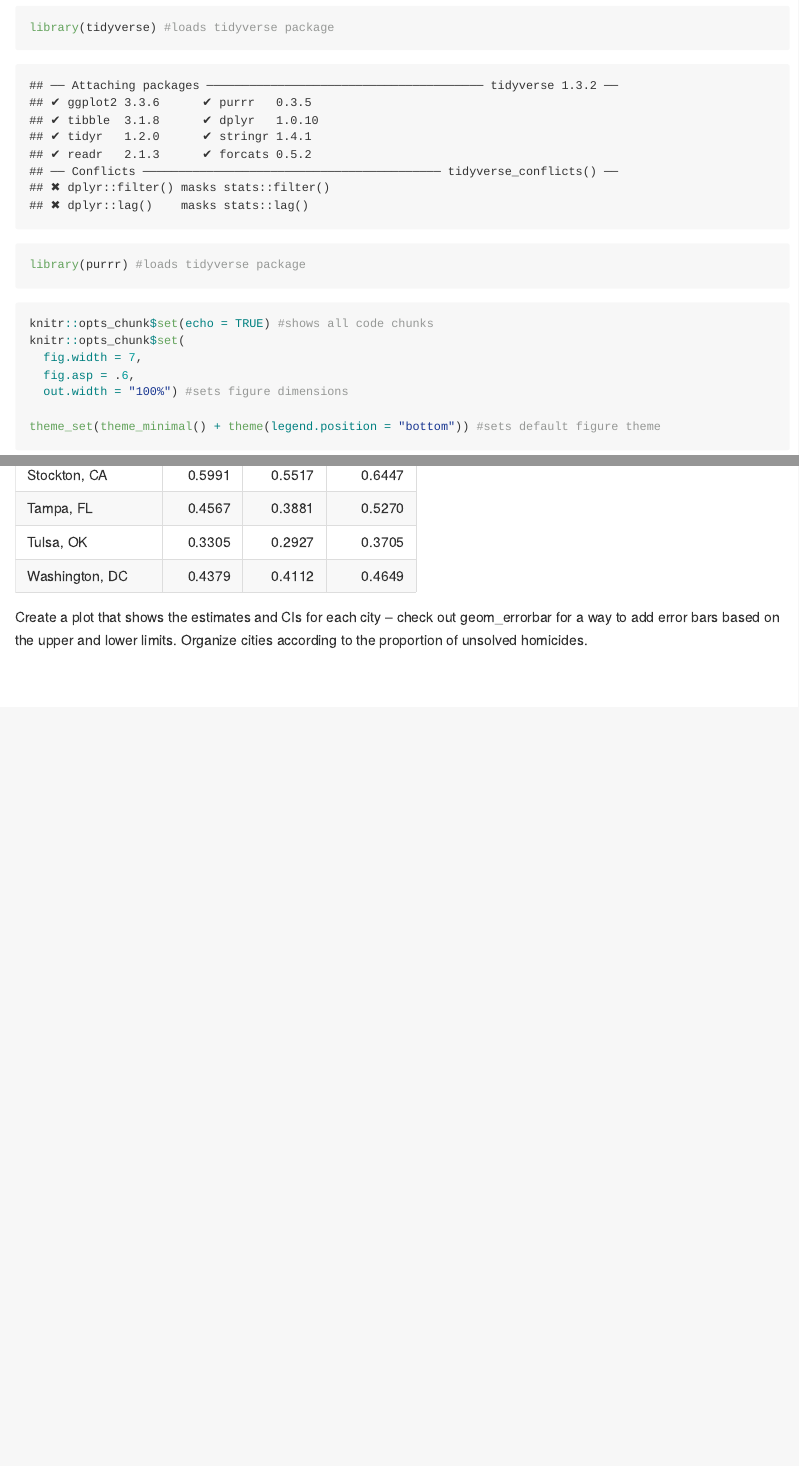
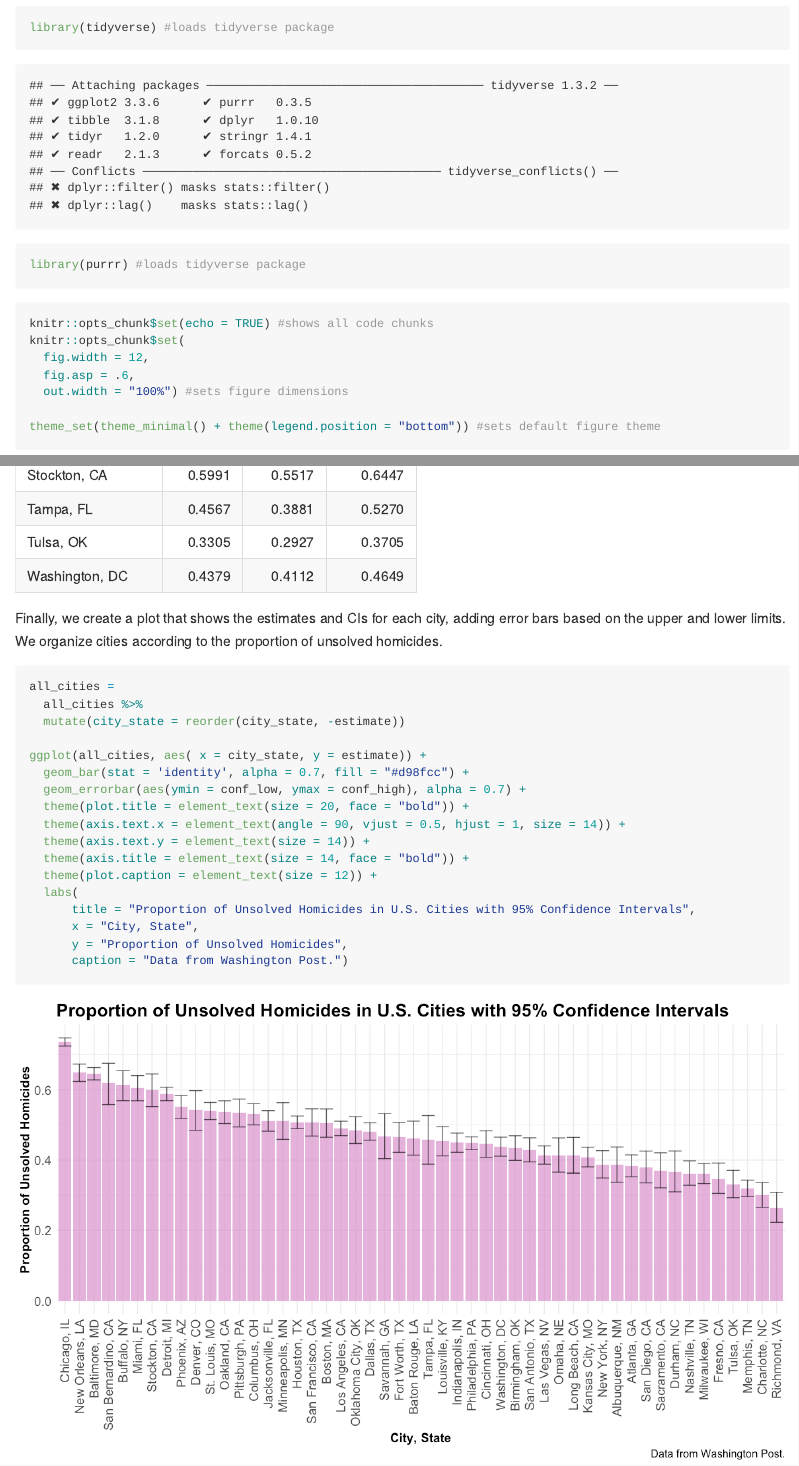
Before and after one commit to amz2148/p8105_hw5_amz2148, an R Markdown document (p8105_hw5_amz2148.Rmd): the page in a window 1100 px wide, from 230 px down, and a second part further down, joined at a grey line. The pictures show the output file p8105_hw5_amz2148.md that the author committed with the source, drawn offline in the style of GitHub; long lines of code are wrapped.

Commit message:
created plot of proportion of unsolved crimes in all cities using ggplot geom_bar and geom_errorbar

````diff
--- a/p8105_hw5_amz2148.Rmd
+++ b/p8105_hw5_amz2148.Rmd
@@ -15,7 +15,7 @@ library(purrr) #loads tidyverse package
 ```{r setup}
 knitr::opts_chunk$set(echo = TRUE) #shows all code chunks
 knitr::opts_chunk$set(
-  fig.width = 7,
+  fig.width = 12,
   fig.asp = .6,
   out.width = "100%") #sets figure dimensions
 
@@ -96,4 +99,23 @@ all_cities
 ```
 
+Finally, we create a plot that shows the estimates and CIs for each city, adding error bars based on the upper and lower limits. We organize cities according to the proportion of unsolved homicides.
 
-Create a plot that shows the estimates and CIs for each city – check out geom_errorbar for a way to add error bars based on the upper and lower limits. Organize cities according to the proportion of unsolved homicides.
+```{r cities_plot}
+all_cities =
+  all_cities %>%
+  mutate(city_state = reorder(city_state, -estimate))
+
+ggplot(all_cities, aes( x = city_state, y = estimate)) +
+  geom_bar(stat = 'identity', alpha = 0.7, fill = "#d98fcc") +
+  geom_errorbar(aes(ymin = conf_low, ymax = conf_high), alpha = 0.7) +
+  theme(plot.title = element_text(size = 20, face = "bold")) +
+  theme(axis.text.x = element_text(angle = 90, vjust = 0.5, hjust = 1, size = 14)) +
+  theme(axis.text.y = element_text(size = 14)) +
+  theme(axis.title = element_text(size = 14, face = "bold")) +
+  theme(plot.caption = element_text(size = 12)) +
+  labs(
+      title = "Proportion of Unsolved Homicides in U.S. Cities with 95% Confidence Intervals",
+      x = "City, State",
+      y = "Proportion of Unsolved Homicides",
+      caption = "Data from Washington Post.")
+```
````
Also changed, not shown: p8105_hw5_amz2148.md, p8105_hw5_amz2148_files/figure-gfm/cities_plot-1.png (added), p8105_hw5_amz2148.Rmd (7 more changed lines).
